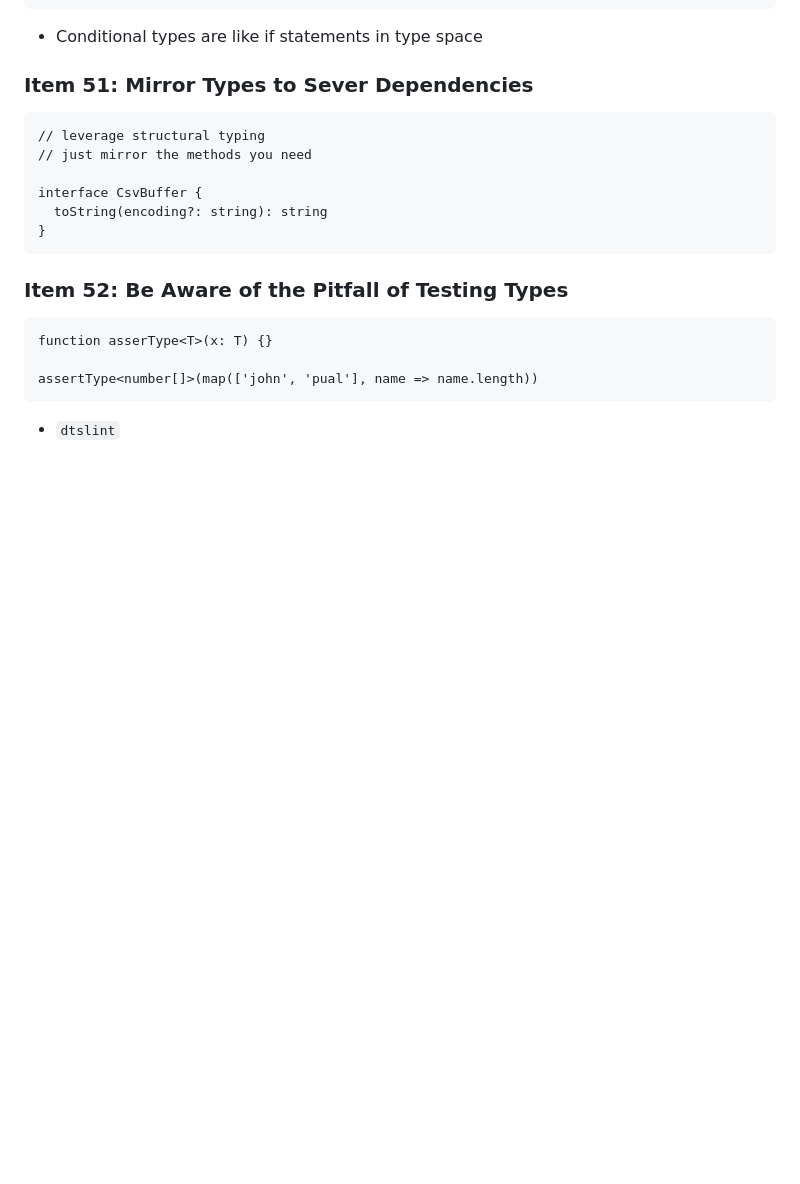
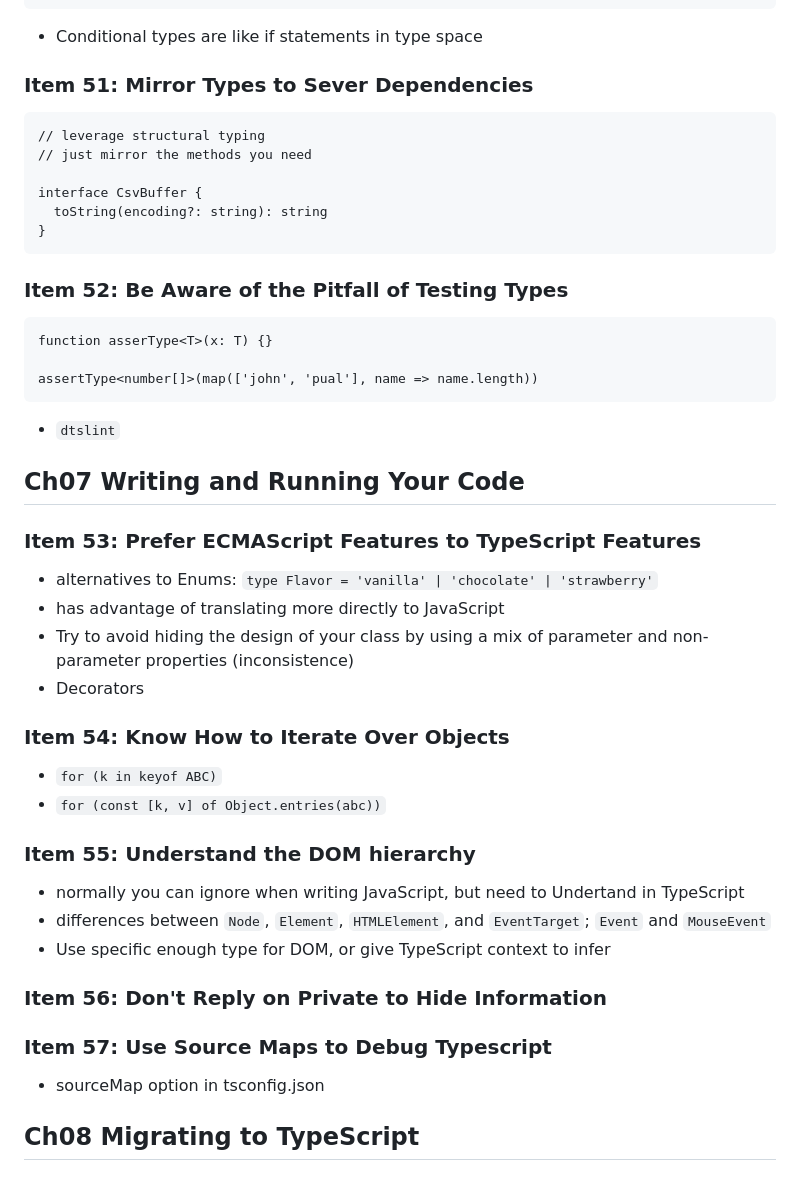
Before and after one commit to Carolusian/learn-prog-lang, a Markdown page: typescript/README.md, the part around the change. Drawn GitHub-style; blank space fills up the shorter version.

Commit message:
typescript: write and running code

````diff
--- a/typescript/README.md
+++ b/typescript/README.md
@@ -561,3 +561,31 @@ assertType<number[]>(map(['john', 'pual'], name => name.length))
 ```
 
 - `dtslint`
+
+## Ch07 Writing and Running Your Code
+
+### Item 53: Prefer ECMAScript Features to TypeScript Features
+
+- alternatives to Enums: `type Flavor = 'vanilla' | 'chocolate' | 'strawberry'`
+- has advantage of translating more directly to JavaScript
+- Try to avoid hiding the design of your class by using a mix of parameter and non-parameter properties (inconsistence)
+- Decorators
+
+### Item 54: Know How to Iterate Over Objects
+
+- `for (k in keyof ABC)`
+- `for (const [k, v] of Object.entries(abc))`
+
+### Item 55: Understand the DOM hierarchy
+
+- normally you can ignore when writing JavaScript, but need to Undertand in TypeScript
+- differences between `Node`, `Element`, `HTMLElement`, and `EventTarget`; `Event` and `MouseEvent`
+- Use specific enough type for DOM, or give TypeScript context to infer
+
+### Item 56: Don't Reply on Private to Hide Information
+
+### Item 57: Use Source Maps to Debug Typescript
+
+- sourceMap option in tsconfig.json
+
+## Ch08 Migrating to TypeScript
````
